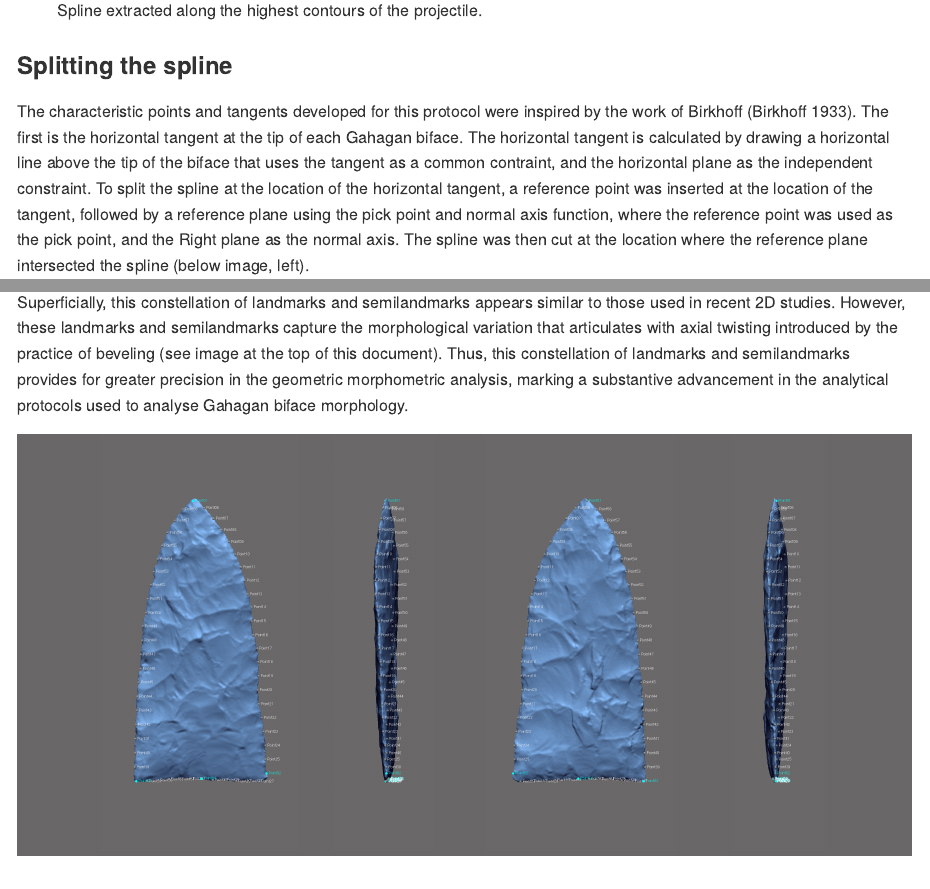
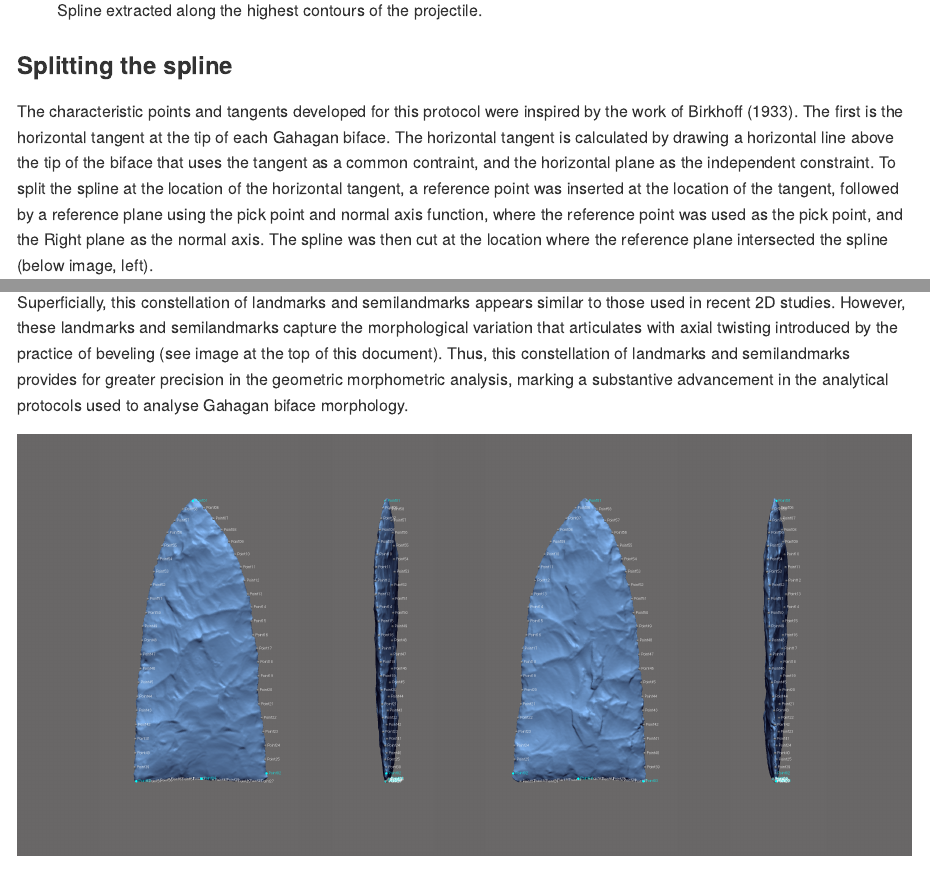
Before and after one commit to aksel-blaise/gahaganmorph2, an R Markdown document (analysis/landmarking-protocol.Rmd): the page in a window 1100 px wide, from 1320 px down, and a second part further down, joined at a grey line. Rendered offline with R 4.5, knitr and Pandoc, with nearby package versions; the code chunks are not run, so their results and figures are left out.

Commit message:
<edit landmarking-protocol>

```diff
--- a/analysis/landmarking-protocol.Rmd
+++ b/analysis/landmarking-protocol.Rmd
@@ -23,7 +23,7 @@ Unlike the previous study, where the outline of each Gahagan biface was projecte
 
 ### Splitting the spline
 
-The characteristic points and tangents developed for this protocol were inspired by the work of Birkhoff [@RN11786]. The first is the horizontal tangent at the tip of each Gahagan biface. The horizontal tangent is calculated by drawing a horizontal line above the tip of the biface that uses the tangent as a common contraint, and the horizontal plane as the independent constraint. To split the spline at the location of the horizontal tangent, a reference point was inserted at the location of the tangent, followed by a reference plane using the pick point and normal axis function, where the reference point was used as the pick point, and the Right plane as the normal axis. The spline was then cut at the location where the reference plane intersected the spline (below image, left).
+The characteristic points and tangents developed for this protocol were inspired by the work of Birkhoff [-@RN11786]. The first is the horizontal tangent at the tip of each Gahagan biface. The horizontal tangent is calculated by drawing a horizontal line above the tip of the biface that uses the tangent as a common contraint, and the horizontal plane as the independent constraint. To split the spline at the location of the horizontal tangent, a reference point was inserted at the location of the tangent, followed by a reference plane using the pick point and normal axis function, where the reference point was used as the pick point, and the Right plane as the normal axis. The spline was then cut at the location where the reference plane intersected the spline (below image, left).
 
 The point of highest curvature on either side of the basal edge was calculated using the curvature function (below image, right). This function allows the user to identfy the point of highest curvature for a section of the spline. The points of highest curvature used in this study were located between the basal edge and the lateral edges of the blade on either side. The alignment and orientation of the biface in 3D space was dictated by the results of _auto3dgm_, and LM2 was always placed on the right side of the basal edge, and LM3 on the left.
 
```
